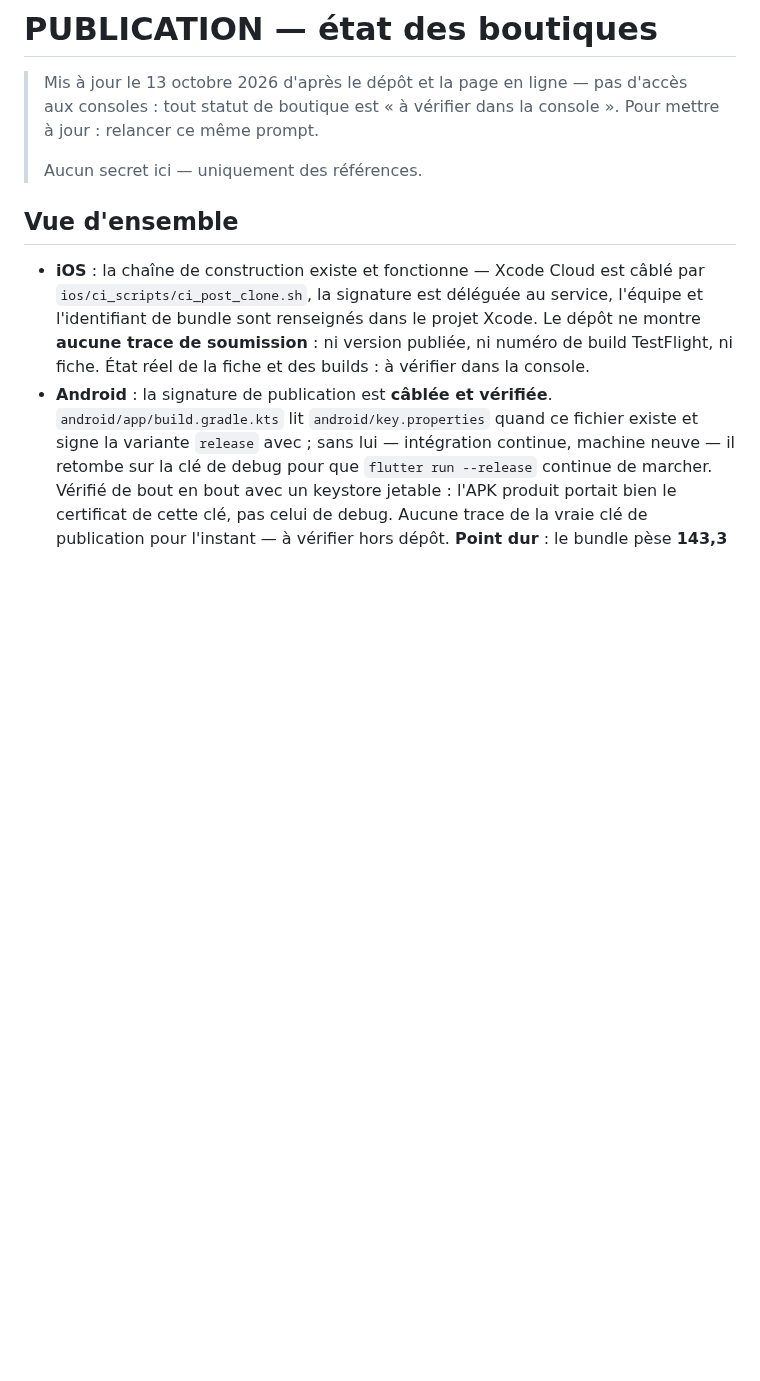
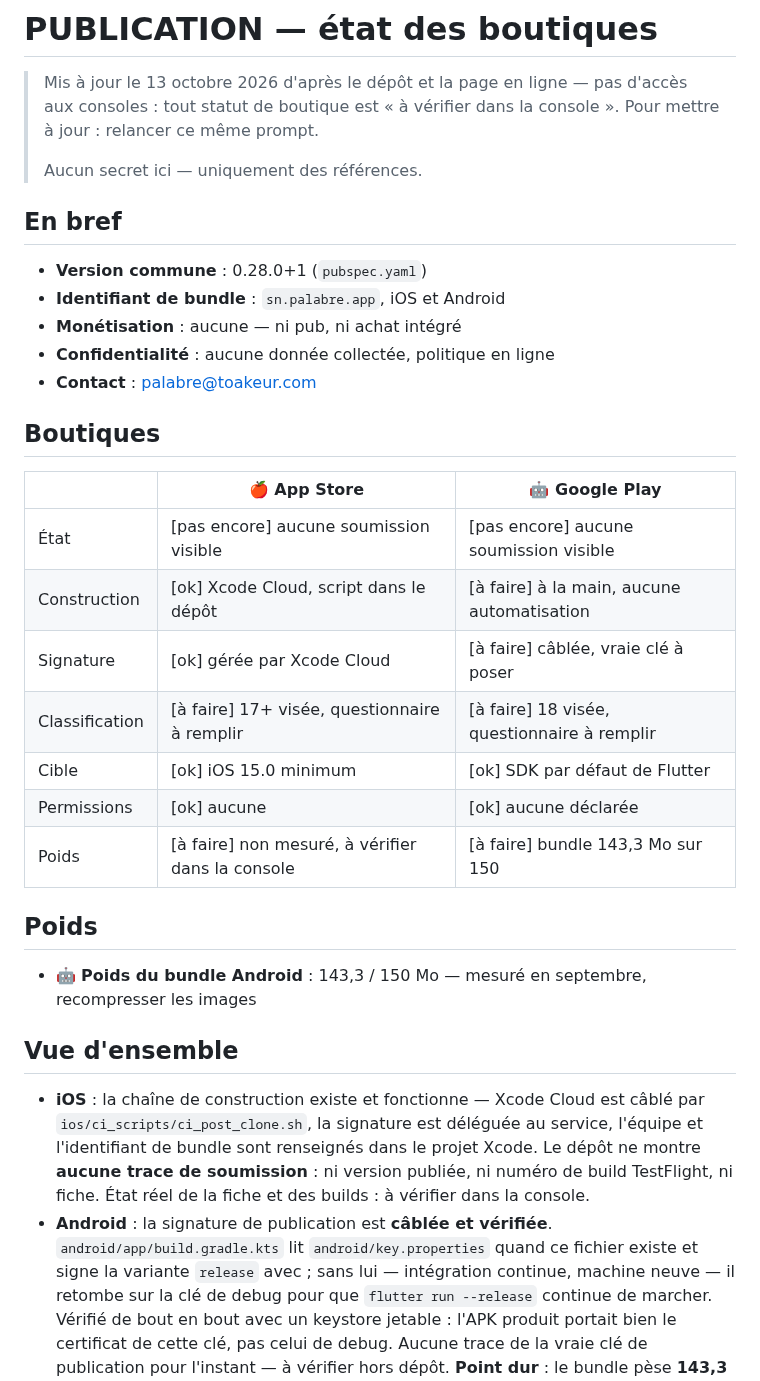
Before and after one commit to teiki5320/palabre, a Markdown page: docs/PUBLICATION.md, the part around one of its changes. Rendered like a GitHub page; blank space fills up the shorter version.

```diff
--- a/docs/PUBLICATION.md
+++ b/docs/PUBLICATION.md
@@ -3,6 +3,30 @@
 > Mis à jour le 13 octobre 2026 d'après le dépôt et la page en ligne — pas d'accès aux consoles : tout statut de boutique est « à vérifier dans la console ». Pour mettre à jour : relancer ce même prompt.
 >
 > Aucun secret ici — uniquement des références.
+
+## En bref
+
+- **Version commune** : 0.28.0+1 (`pubspec.yaml`)
+- **Identifiant de bundle** : `sn.palabre.app`, iOS et Android
+- **Monétisation** : aucune — ni pub, ni achat intégré
+- **Confidentialité** : aucune donnée collectée, politique en ligne
+- **Contact** : palabre@toakeur.com
+
+## Boutiques
+
+| | 🍎 App Store | 🤖 Google Play |
+|---|---|---|
+| État | [pas encore] aucune soumission visible | [pas encore] aucune soumission visible |
+| Construction | [ok] Xcode Cloud, script dans le dépôt | [à faire] à la main, aucune automatisation |
+| Signature | [ok] gérée par Xcode Cloud | [à faire] câblée, vraie clé à poser |
+| Classification | [à faire] 17+ visée, questionnaire à remplir | [à faire] 18 visée, questionnaire à remplir |
+| Cible | [ok] iOS 15.0 minimum | [ok] SDK par défaut de Flutter |
+| Permissions | [ok] aucune | [ok] aucune déclarée |
+| Poids | [à faire] non mesuré, à vérifier dans la console | [à faire] bundle 143,3 Mo sur 150 |
+
+## Poids
+
+- 🤖 **Poids du bundle Android** : 143,3 / 150 Mo — mesuré en septembre, recompresser les images
 
 ## Vue d'ensemble
 
```
Also changed, not shown: other parts of docs/PUBLICATION.md (+12 -0 lines), docs/INFRA.md (+17 -1 lines), docs/MARKETING.md (+22 -13 lines).
